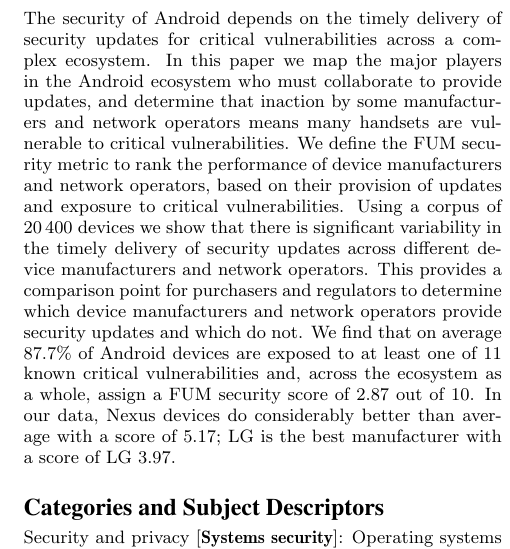
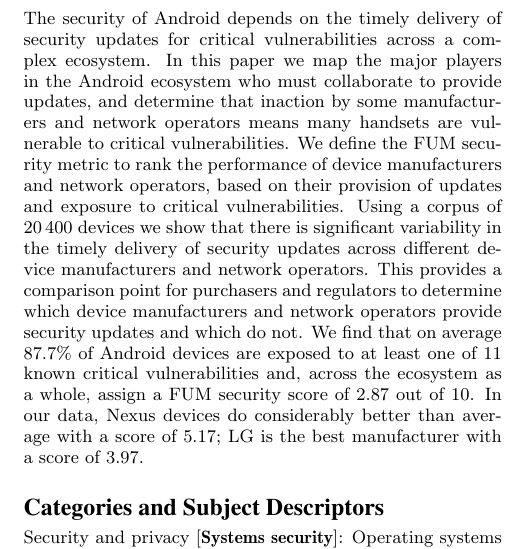
Before and after one commit to ucam-cl-dtg/paper-da-securityupdates, a LaTeX paper (spsm04-thomas.tex): part of one column of page 1 of 12, cut so that both start at the same text. Compiled offline with pdfLaTeX.

Commit message:
Fix duplicate LG

```diff
--- a/spsm04-thomas.tex
+++ b/spsm04-thomas.tex
@@ -115,7 +115,7 @@ In this paper we map the major players in the Android ecosystem who must collabo
 We define the FUM security metric to rank the performance of device manufacturers and network operators, based on their provision of updates and exposure to critical vulnerabilities.
 Using a corpus of \daNumOSDevices\ devices we show that there is significant variability in the timely delivery of security updates across different device manufacturers and network operators.
 This provides a comparison point for purchasers and regulators to determine which device manufacturers and network operators provide security updates and which do not.
-We find that on average \daMeanInsecurityPercNominal\ of Android devices are exposed to at least one of \daNumVulnsUsed\ known critical vulnerabilities and, across the ecosystem as a whole, assign a FUM security score of \daSecurityScoreNominal\ out of 10. In our data, Nexus devices do considerably better than average with a score of \daSecScoreBestsummaryScoreNominal; LG is the best manufacturer with a score of \daSecScoreBestmanufacturer\ \daSecScoreBestmanufacturerScoreNominal.
+We find that on average \daMeanInsecurityPercNominal\ of Android devices are exposed to at least one of \daNumVulnsUsed\ known critical vulnerabilities and, across the ecosystem as a whole, assign a FUM security score of \daSecurityScoreNominal\ out of 10. In our data, Nexus devices do considerably better than average with a score of \daSecScoreBestsummaryScoreNominal; \daSecScoreBestmanufacturer\ is the best manufacturer with a score of \daSecScoreBestmanufacturerScoreNominal.
 %On average \daMeanOutstandingVulnerabilitiesNominal\ outstanding vulnerabilities are not fixed on any device and on average only \daUpdatednessPercNominal\ of devices run the current version of Android.
 \end{abstract}
 
```
